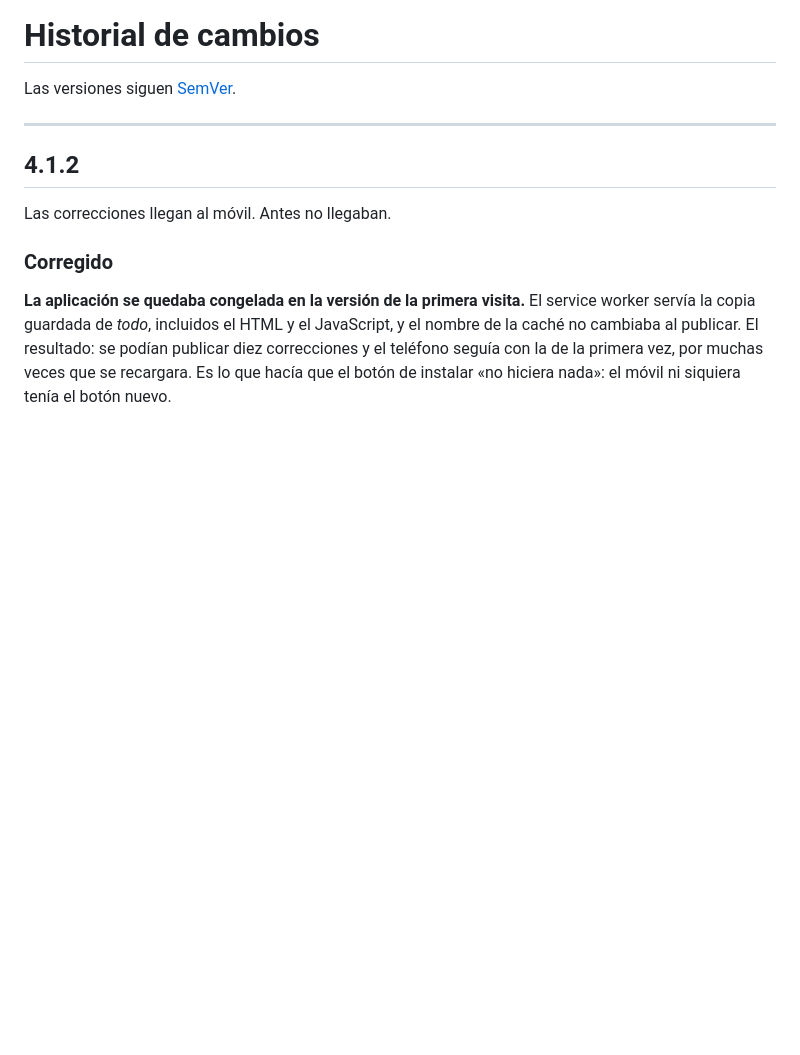
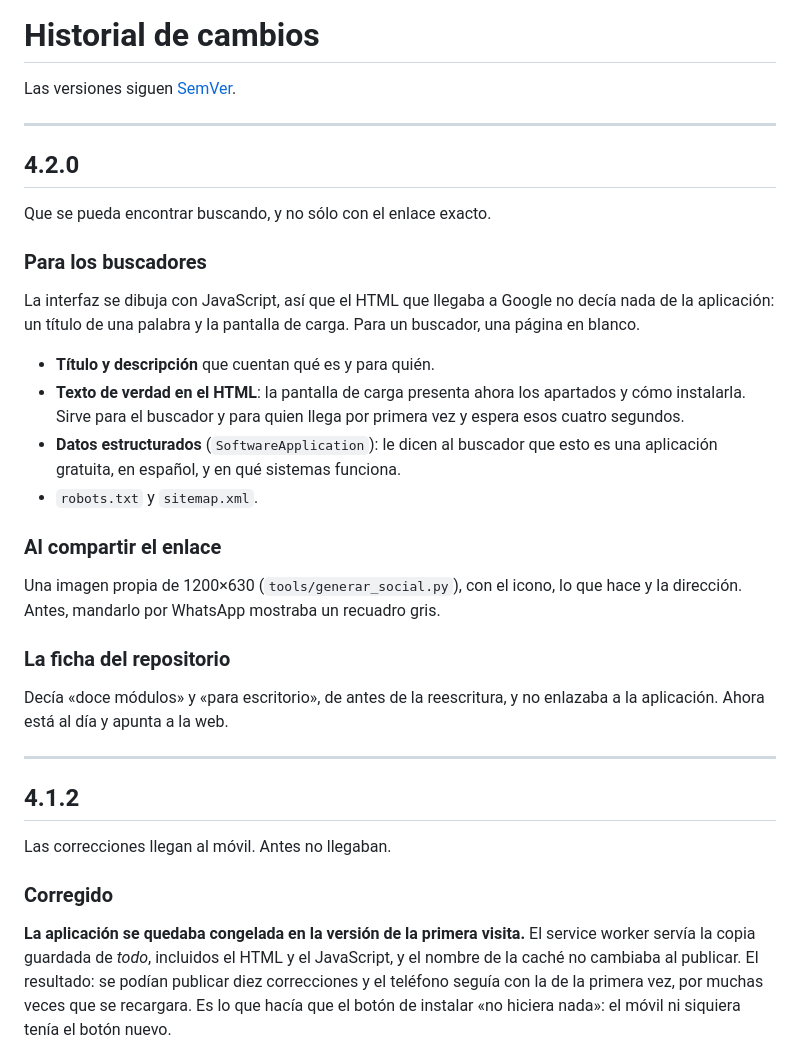
Before and after one commit to erlanders177/Axioma, a Markdown page: CHANGELOG.md, the part around the change. Drawn GitHub-style; blank space fills up the shorter version.

```diff
--- a/CHANGELOG.md
+++ b/CHANGELOG.md
@@ -1,6 +1,36 @@
 # Historial de cambios
 
 Las versiones siguen [SemVer](https://semver.org/lang/es/).
+
+---
+
+## 4.2.0
+
+Que se pueda encontrar buscando, y no sólo con el enlace exacto.
+
+### Para los buscadores
+
+La interfaz se dibuja con JavaScript, así que el HTML que llegaba a Google no
+decía nada de la aplicación: un título de una palabra y la pantalla de carga.
+Para un buscador, una página en blanco.
+
+- **Título y descripción** que cuentan qué es y para quién.
+- **Texto de verdad en el HTML**: la pantalla de carga presenta ahora los
+  apartados y cómo instalarla. Sirve para el buscador y para quien llega por
+  primera vez y espera esos cuatro segundos.
+- **Datos estructurados** (`SoftwareApplication`): le dicen al buscador que
+  esto es una aplicación gratuita, en español, y en qué sistemas funciona.
+- `robots.txt` y `sitemap.xml`.
+
+### Al compartir el enlace
+
+Una imagen propia de 1200×630 (`tools/generar_social.py`), con el icono, lo que
+hace y la dirección. Antes, mandarlo por WhatsApp mostraba un recuadro gris.
+
+### La ficha del repositorio
+
+Decía «doce módulos» y «para escritorio», de antes de la reescritura, y no
+enlazaba a la aplicación. Ahora está al día y apunta a la web.
 
 ---
 
```
Also changed, not shown: README.md (+4 -1 lines), web/social.png (added), 9 other files.
